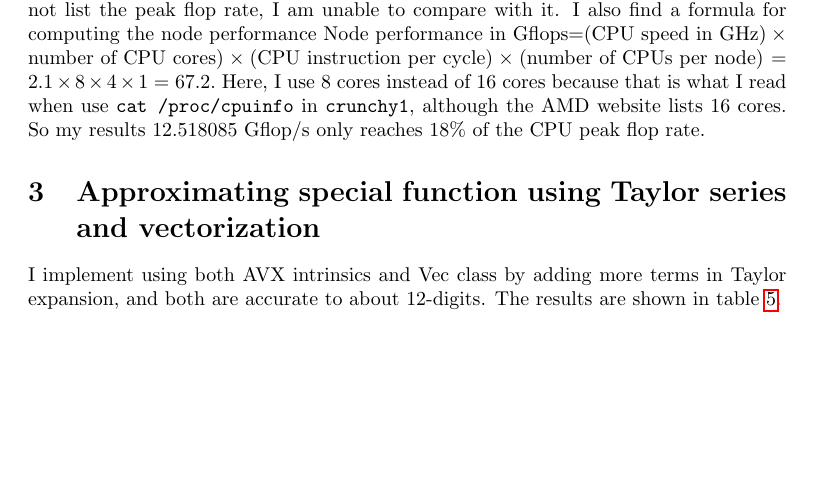
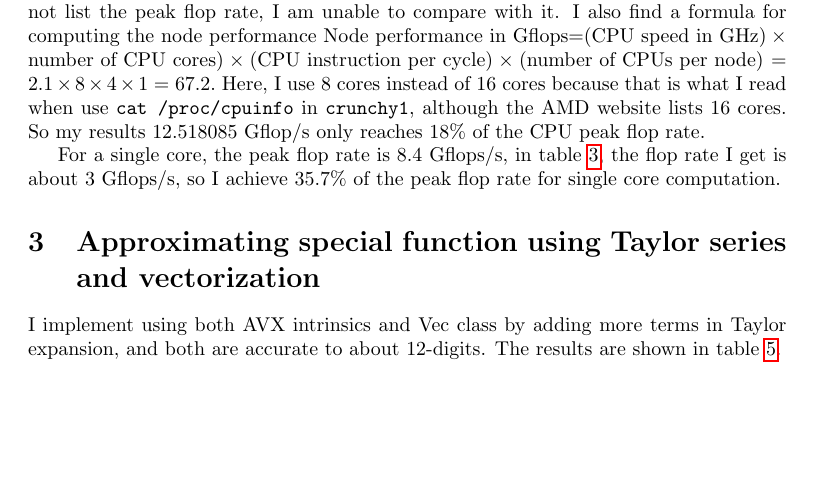
Before and after one commit to TongShanyin/hpc21, a LaTeX problem sheet (hw2/hw2.tex): part of page 3 of 4, cut so that both start at the same text. Compiled offline with pdfLaTeX.

Commit message:
add single core

```diff
--- a/hw2/hw2.tex
+++ b/hw2/hw2.tex
@@ -244,6 +244,8 @@ $
 $
  Here, I use 8 cores instead of 16 cores because that is what I read when use \texttt{cat /proc/cpuinfo} in \texttt{crunchy1}, although the AMD website lists 16 cores. So my results 12.518085 Gflop/s only reaches 18\% of the CPU peak flop rate.
 
+ For a single core, the peak flop rate is 8.4 Gflops/s, in \cref{tab:block}, the flop rate I get is about 3 Gflops/s, so I achieve 35.7\% of the peak flop rate for single core computation.
+
  \section{Approximating special function using Taylor series and vectorization}
  I implement using both AVX intrinsics and Vec class by adding more terms in Taylor expansion, and both are accurate to about 12-digits. The results are shown in \cref{tab:Taylor}.
 
```
